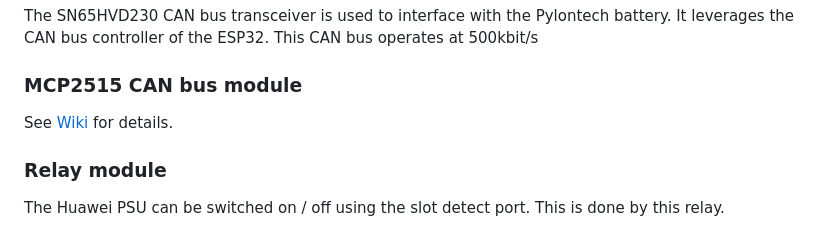
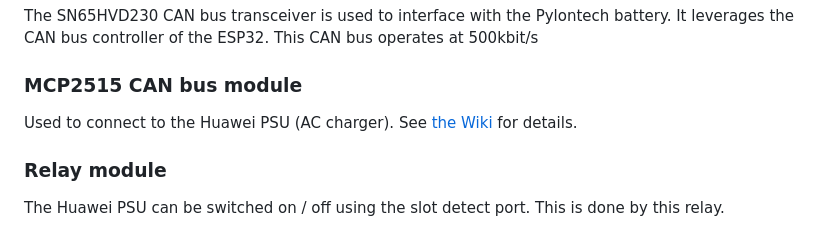
Before and after one commit to tbnobody/OpenDTU, a Markdown page: docs/hardware_flash.md, the part around the change. Drawn GitHub-style.

Commit message:
docs: explain usage of MCP2515 module

```diff
--- a/docs/hardware_flash.md
+++ b/docs/hardware_flash.md
@@ -65,7 +65,7 @@ The SN65HVD230 CAN bus transceiver is used to interface with the Pylontech batte
 
 ### MCP2515 CAN bus module
 
-See [Wiki](https://github.com/helgeerbe/OpenDTU-OnBattery/wiki/Huawei-AC-PSU) for details.
+Used to connect to the Huawei PSU (AC charger). See [the Wiki](https://github.com/helgeerbe/OpenDTU-OnBattery/wiki/Huawei-AC-PSU) for details.
 
 ### Relay module
 
```
